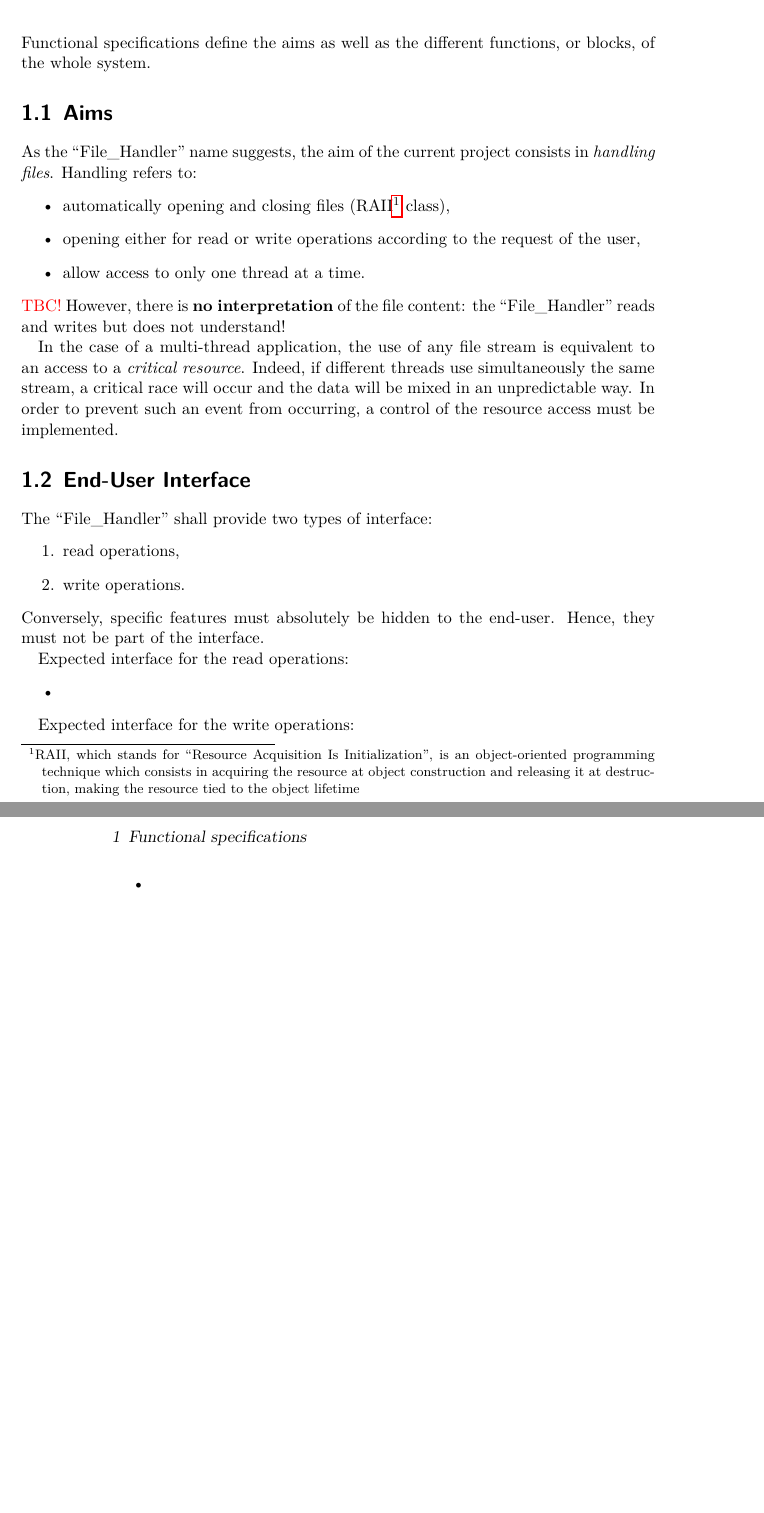
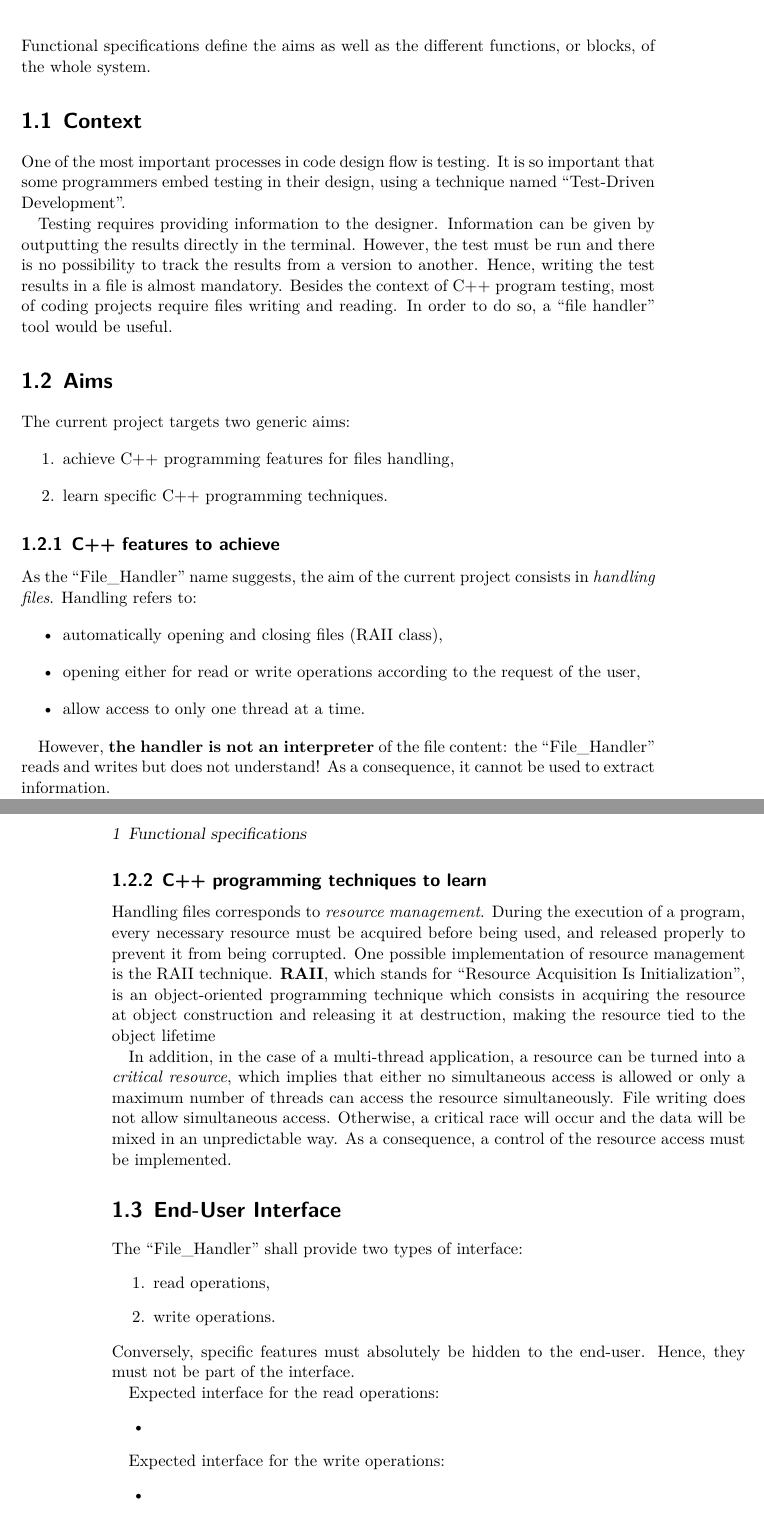
Before and after one commit to Arkh42/Play_with_Cpp, a LaTeX book (Projects/File_Handler/Documentation/Specifications/SPEC__File_Handler.tex, which reads Projects/File_Handler/Documentation/Specifications/Latex/CHAP__Functional_spec.tex): two parts of pages 5 and 6 of 8, joined at a grey line, cut so that both start at the same text, the shorter picture padded with empty space. The pictures show the PDF file Projects/File_Handler/Documentation/Specifications/SPEC__File_Handler.pdf that the author committed with the source.

Commit message:
Specs: clarifying C++ features aims and learning aims.

```diff
--- a/Projects/File_Handler/Documentation/Specifications/Latex/CHAP__Functional_spec.tex
+++ b/Projects/File_Handler/Documentation/Specifications/Latex/CHAP__Functional_spec.tex
@@ -3,20 +3,54 @@
 Functional specifications define the aims as well as the different functions, or blocks, of the whole system.
 
 
+\section{Context}
+
+	One of the most important processes in code design flow is testing.
+	It is so important that some programmers embed testing in their design, using a technique named \enquote{Test-Driven Development}.
+
+	Testing requires providing information to the designer.
+	Information can be given by outputting the results directly in the terminal.
+	However, the test must be run and there is no possibility to track the results from a version to another.
+	Hence, writing the test results in a file is almost mandatory.
+	Besides the context of C++ program testing, most of coding projects require files writing and reading.
+	In order to do so, a \enquote{file handler} tool would be useful.
+
+
+
 \section{Aims}
+
+	The current project targets two generic aims:
+	\begin{enumerate}
+		\item achieve C++ programming features for files handling,
+		\item learn specific C++ programming techniques.
+	\end{enumerate}
+
+
+	\subsection{C++ features to achieve}
 
 	 	As the \enquote{File\_Handler} name suggests, the aim of the current project consists in \emph{handling files}.
 	 	Handling refers to:
 	 	\begin{itemize}
- 		\item automatically opening and closing files (RAII\footnote{RAII, which stands for \enquote{Resource Acquisition Is Initialization}, is an object-oriented programming technique which consists in acquiring the resource at object construction and releasing it at destruction, making the resource tied to the object lifetime} class),
+	 		\item automatically opening and closing files (RAII class),
 	 		\item opening either for read or write operations according to the request of the user,
 	 		\item allow access to only one thread at a time.
 	 	\end{itemize}
- 	\textcolor{red}{TBC!} However, there is \textbf{no interpretation} of the file content: the \enquote{File\_Handler} reads and writes but does not understand!
 
- 	In the case of a multi-thread application, the use of any file stream is equivalent to an access to a \emph{critical resource}.
- 	Indeed, if different threads use simultaneously the same stream, a critical race will occur and the data will be mixed in an unpredictable way.
- 	In order to prevent such an event from occurring, a control of the resource access must be implemented.
+	 	However, \textbf{the handler is not an interpreter} of the file content: the \enquote{File\_Handler} reads and writes but does not understand!
+	 	As a consequence, it cannot be used to extract information.
+
+
+	 \subsection{C++ programming techniques to learn}
+
+	 	Handling files corresponds to \emph{resource management}.
+	 	During the execution of a program, every necessary resource must be  acquired before being used, and released properly to prevent it from being corrupted.
+	 	One possible implementation of resource management is the RAII technique.
+	 	\textbf{RAII}, which stands for \enquote{Resource Acquisition Is Initialization}, is an object-oriented programming technique which consists in acquiring the resource at object construction and releasing it at destruction, making the resource tied to the object lifetime
+
+	 	In addition, in the case of a multi-thread application, a resource can be turned into a \emph{critical resource}, which implies that either no simultaneous access is allowed or only a maximum number of threads can access the resource simultaneously.
+	 	File writing does not allow simultaneous access.
+	 	Otherwise, a critical race will occur and the data will be mixed in an unpredictable way.
+	 	As a consequence, a control of the resource access must be implemented.
 
 
 
```
Also changed, not shown: Projects/File_Handler/Documentation/Specifications/SPEC__File_Handler.pdf. Lines whose indentation alone changed are shown as unchanged.
